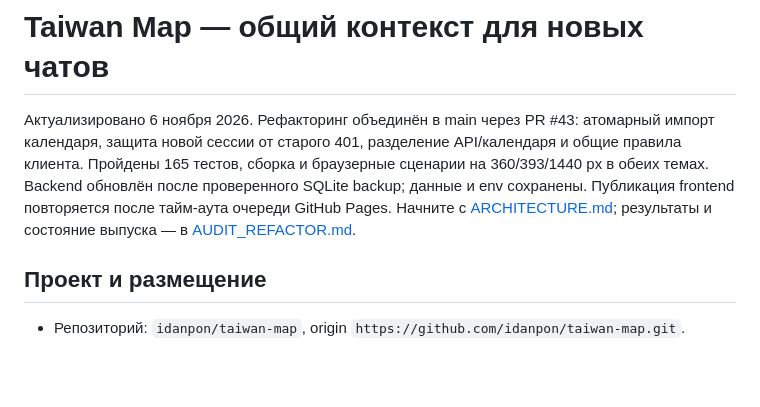
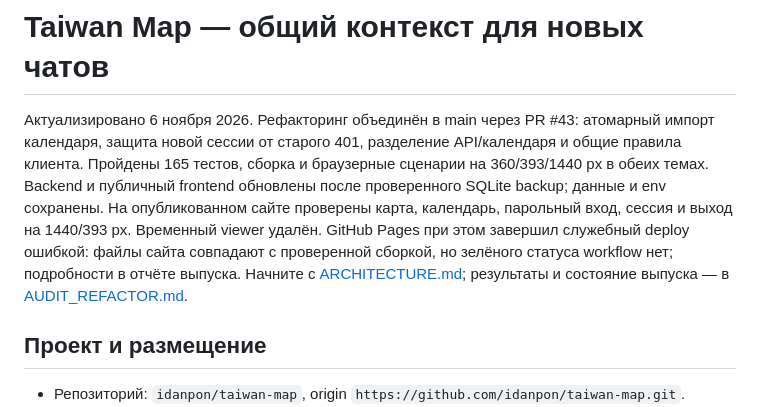
Before and after one commit to idanpon/taiwan-map, a Markdown page: docs/HANDOFF.md, the part around the change. GitHub-like rendering; blank space fills up the shorter version.

```diff
--- a/docs/HANDOFF.md
+++ b/docs/HANDOFF.md
@@ -1,6 +1,6 @@
 # Taiwan Map — общий контекст для новых чатов
 
-Актуализировано 6 ноября 2026. Рефакторинг объединён в main через PR #43: атомарный импорт календаря, защита новой сессии от старого 401, разделение API/календаря и общие правила клиента. Пройдены 165 тестов, сборка и браузерные сценарии на 360/393/1440 px в обеих темах. Backend обновлён после проверенного SQLite backup; данные и env сохранены. Публикация frontend повторяется после тайм-аута очереди GitHub Pages. Начните с [ARCHITECTURE.md](ARCHITECTURE.md); результаты и состояние выпуска — в [AUDIT_REFACTOR.md](AUDIT_REFACTOR.md).
+Актуализировано 6 ноября 2026. Рефакторинг объединён в main через PR #43: атомарный импорт календаря, защита новой сессии от старого 401, разделение API/календаря и общие правила клиента. Пройдены 165 тестов, сборка и браузерные сценарии на 360/393/1440 px в обеих темах. Backend и публичный frontend обновлены после проверенного SQLite backup; данные и env сохранены. На опубликованном сайте проверены карта, календарь, парольный вход, сессия и выход на 1440/393 px. Временный viewer удалён. GitHub Pages при этом завершил служебный deploy ошибкой: файлы сайта совпадают с проверенной сборкой, но зелёного статуса workflow нет; подробности в отчёте выпуска. Начните с [ARCHITECTURE.md](ARCHITECTURE.md); результаты и состояние выпуска — в [AUDIT_REFACTOR.md](AUDIT_REFACTOR.md).
 
 ## Проект и размещение
 
```
Also changed, not shown: docs/AUDIT_REFACTOR.md (+35 -12 lines).
